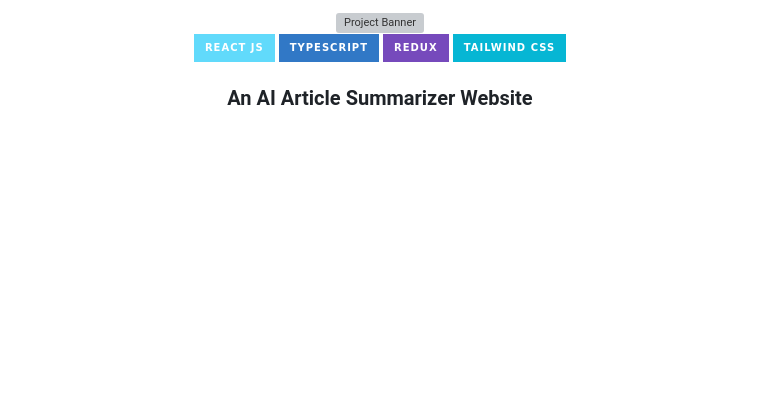
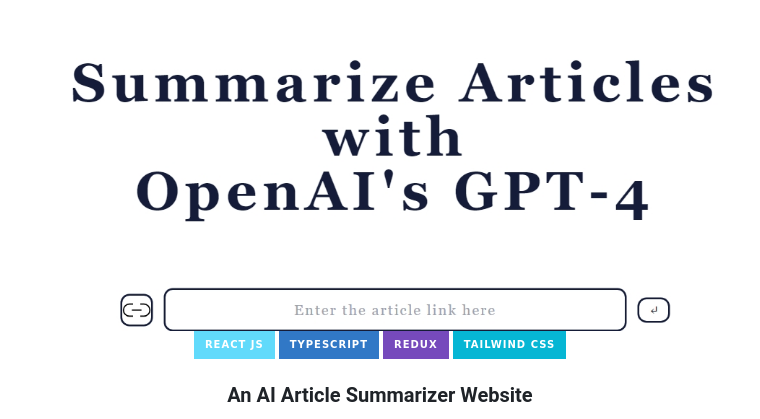
Before and after one commit to whoswapnil/ARTICLE-SUMMARISER, a Markdown page: README.md, the part around the change. Rendered like a GitHub page; badges without logos; blank space fills up the shorter version; grey boxes are pictures that could not be loaded.

```diff
--- a/README.md
+++ b/README.md
@@ -1,7 +1,7 @@
 <div align="center">
   <br />
     <a href="https://youtu.be/vpvtZZi5ZWk?feature=shared" target="_blank">
-      <img src="https://github.com/whoswapnil/ARTICLE-SUMMARISER/blob/gh-pages/Img.jpeg" alt="Project Banner">
+      <img src="https://github.com/whoswapnil/ARTICLE-SUMMARISER/blob/gh-pages/img.jpeg" alt="Project Banner">
     </a>
   <br />
 
```
